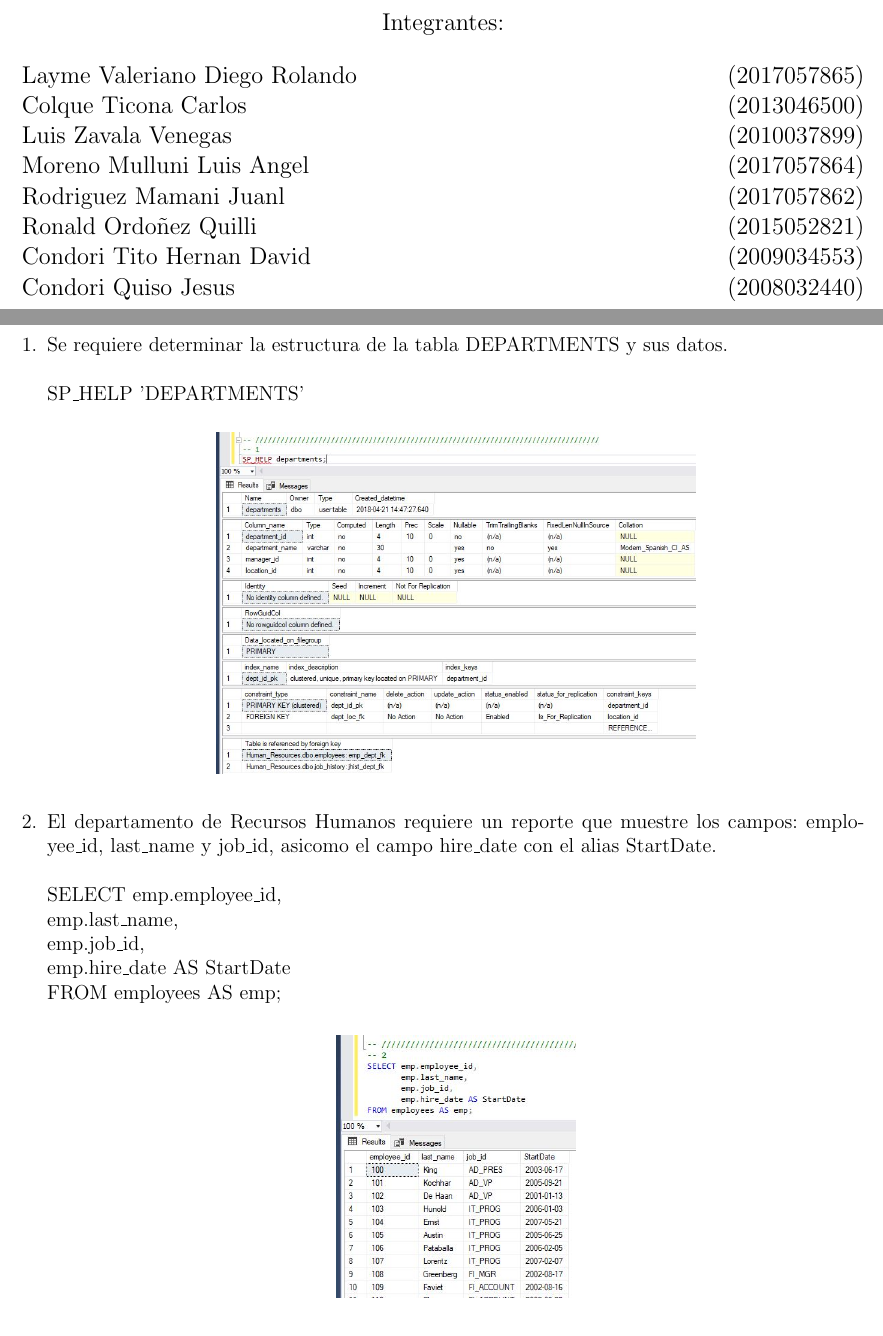
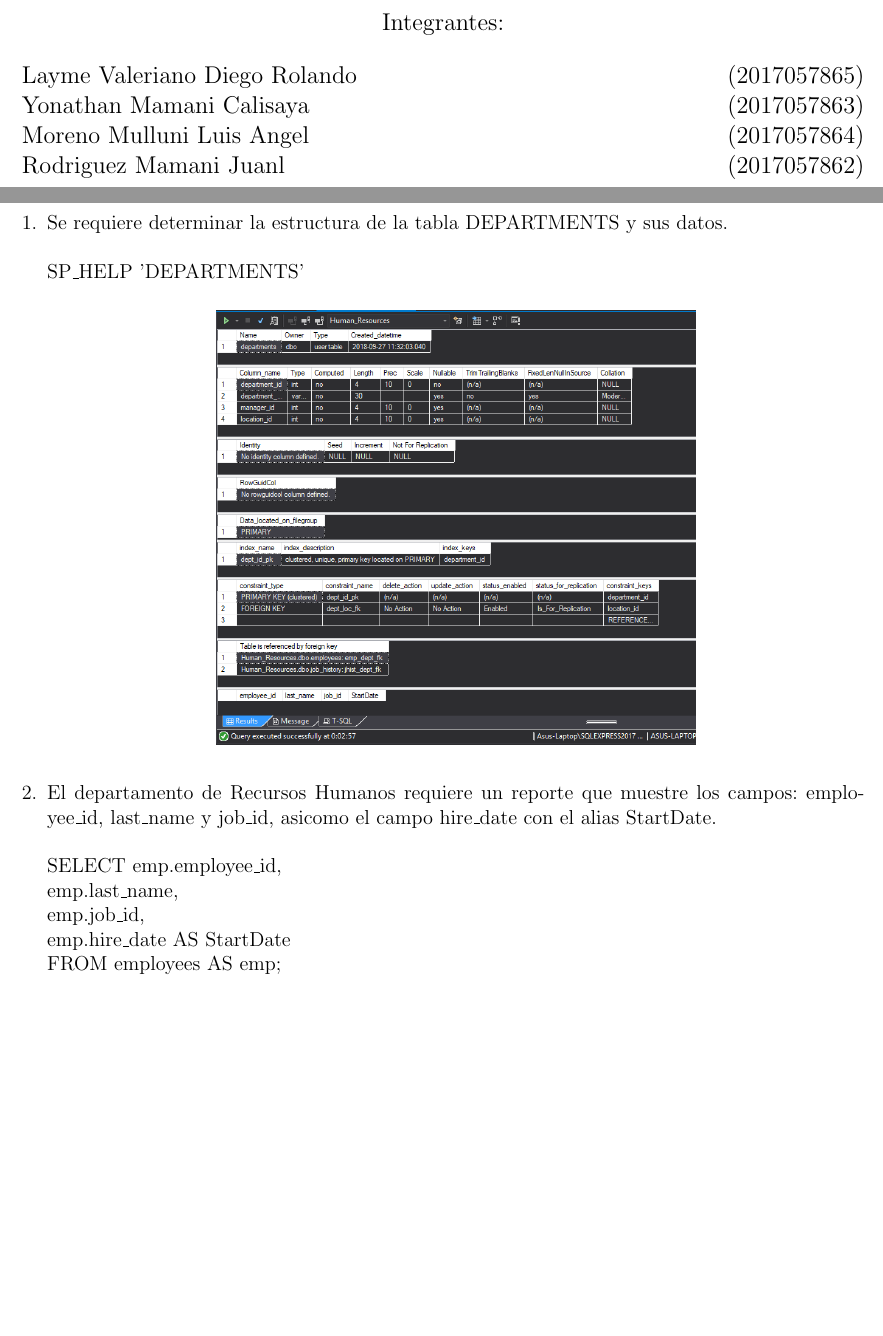
Before and after one commit to LaNsDiego/Informe01BD2, a LaTeX document (InformeLaboratorio01.tex, which reads Secciones/Actividad02.tex): two parts of pages 1 and 4 of 32 before the commit and two parts of pages 1 and 5 of 33 after it, joined at a grey line, cut so that both start at the same text, the shorter picture padded with empty space. Compiled offline with pdfLaTeX.

Commit message:
Corrigiendo Actividad 01 y Subiendo actividad 02

```diff
--- a/InformeLaboratorio01.tex
+++ b/InformeLaboratorio01.tex
@@ -77,13 +77,9 @@ BASE DE DATOS II\\
 Integrantes: \\
 \begin{flushleft}
 Layme Valeriano Diego Rolando		\hfill	(2017057865) \\
-Colque Ticona Carlos 		\hfill	(2013046500) \\
-Luis Zavala Venegas            	\hfill	(2010037899) \\
+Yonathan Mamani Calisaya 		\hfill	(2017057863) \\
 Moreno Mulluni Luis Angel      	\hfill	(2017057864) \\
 Rodriguez Mamani Juanl      	\hfill	(2017057862) \\
-Ronald Ordoñez Quilli  		\hfill	(2015052821) \\
-Condori Tito Hernan  David		\hfill	(2009034553) \\
-Condori Quiso Jesus		\hfill	(2008032440) \\
 \end{flushleft}
 \end{large}
 \end{center}
--- a/Secciones/Actividad02.tex
+++ b/Secciones/Actividad02.tex
@@ -6,7 +6,7 @@
 	\\SP\_HELP 'DEPARTMENTS'
 
 	\begin{center}
-	\includegraphics[width=10cm]{./Imagenes/actividad0201}
+	\includegraphics[width=10cm]{./Imagenes/Actividad02_1}
 	\end{center}
 
 	\item El departamento de Recursos Humanos requiere un reporte que muestre los campos: employee\_id, last\_name y job\_id, asicomo el campo hire\_date con el alias StartDate.
@@ -18,7 +18,7 @@
 	FROM employees AS emp;
 
 	\begin{center}
-	\includegraphics[width=5cm]{./Imagenes/actividad0202}
+	\includegraphics[width=5cm]{./Imagenes/Actividad02_2}
 	\end{center}
 
 	\item Finalmente el departamento de Recursos Humanos requiere un listado de todos valores del campo JOB\_ID de la tabla EMPLOYEES pero que se muestren de forma única y no repetida.
```
Also changed, not shown: Imagenes/Actividad01_1.jpg (added), Imagenes/Actividad01_2.jpg (added), Imagenes/Actividad01_3.jpg (added), Imagenes/Actividad02_1.png (added), Imagenes/Actividad02_2.png (added), Imagenes/Actividad02_3.jpg (added), pdf/InformeLaboratorio01.pdf (added), Secciones/Actividad02.tex (2 more changed lines), 13 other files.
